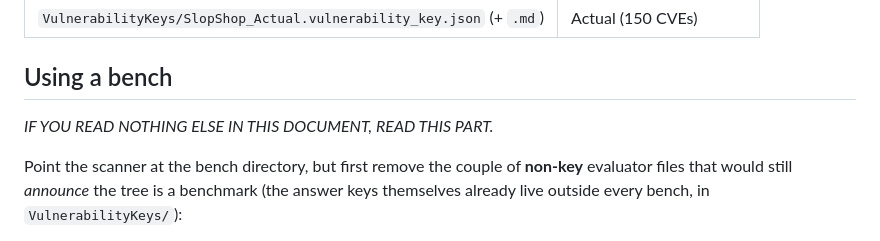
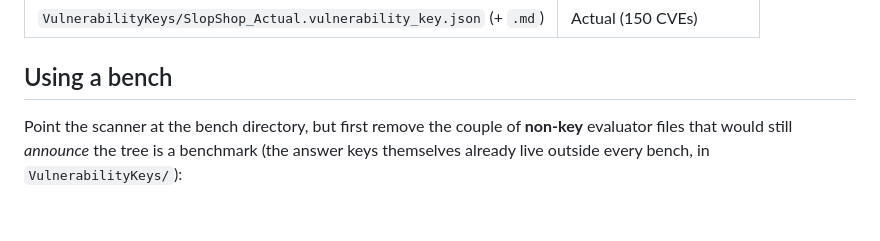
Before and after one commit to trevorlapay/SlopBench, a Markdown page: README.md, the part around the change. GitHub-like rendering; blank space fills up the shorter version.

```diff
--- a/README.md
+++ b/README.md
@@ -58,8 +58,6 @@ target carries no answers, by construction:
 | `VulnerabilityKeys/SlopShop_Actual.vulnerability_key.json` (+ `.md`) | Actual (150 CVEs) |
 
 ## Using a bench
-
-_IF YOU READ NOTHING ELSE IN THIS DOCUMENT, READ THIS PART._
 
 Point the scanner at the bench directory, but first remove the couple of
 **non-key** evaluator files that would still *announce* the tree is a benchmark
```
